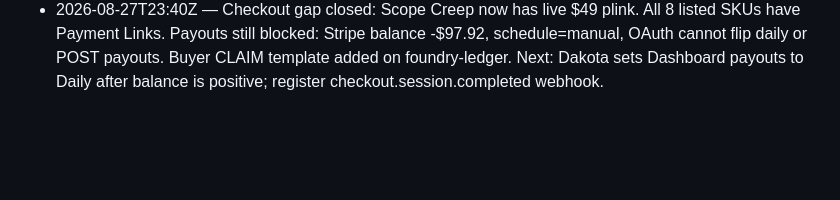
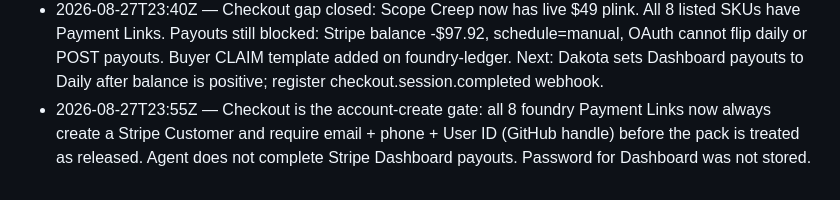
Before and after one commit to Allspecs-yoda/foundry-ledger, a Markdown page: INTEL.md, the part around the change. Rendered like a GitHub page; blank space fills up the shorter version.

Commit message:
intel: checkout requires user ID email phone

```diff
--- a/INTEL.md
+++ b/INTEL.md
@@ -21,3 +21,4 @@ This is foundry intellect, not the private forge.
 - 2026-08-27T20:00Z — Last SKU <3h: polished HCV Payment Standard Desk instead of cloning. 24 CFR 982.505(b) HAP = lower of (PS − TTP) or (gross rent − TTP); family PS = lower of voucher vs unit size (c)(1); in-place decrease not earlier than two years + 12 months' notice (c)(3); 89 FR 38302. TTP 5.628(a)(1) 30% proxy via --mai. Live plink unchanged. Next hunt: new niche still $49, not an FMR/HAP clone.
 - 2026-08-27T23:15Z — New niche (last original SKU >3h): LIHTC MTSP Rent Desk $49. HUD FY2026 MTSP 4,764 county/town rows + income averaging (updated 2026-05-18) + HERA Special + IRC 42(i)(8) rural floor vs national non-metro 4p VLI $42,350. 42(g)(2)(C) 1.5 persons/BR. Live plink. Next hunt: new niche still $49, not an FMR/MTSP clone.
 - 2026-08-27T23:40Z — Checkout gap closed: Scope Creep now has live $49 plink. All 8 listed SKUs have Payment Links. Payouts still blocked: Stripe balance -$97.92, schedule=manual, OAuth cannot flip daily or POST payouts. Buyer CLAIM template added on foundry-ledger. Next: Dakota sets Dashboard payouts to Daily after balance is positive; register checkout.session.completed webhook.
+- 2026-08-27T23:55Z — Checkout is the account-create gate: all 8 foundry Payment Links now always create a Stripe Customer and require email + phone + User ID (GitHub handle) before the pack is treated as released. Agent does not complete Stripe Dashboard payouts. Password for Dashboard was not stored.
```
